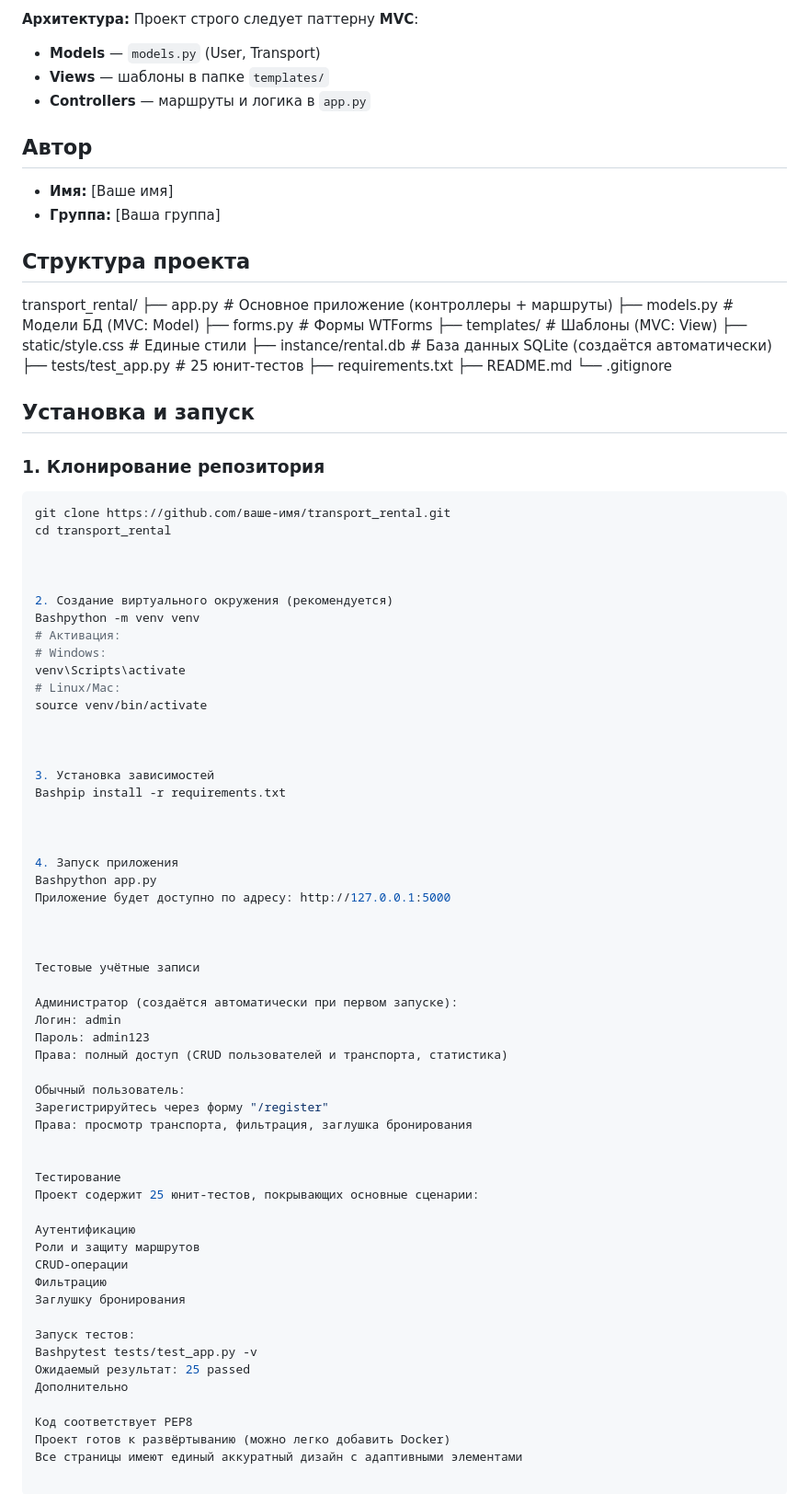
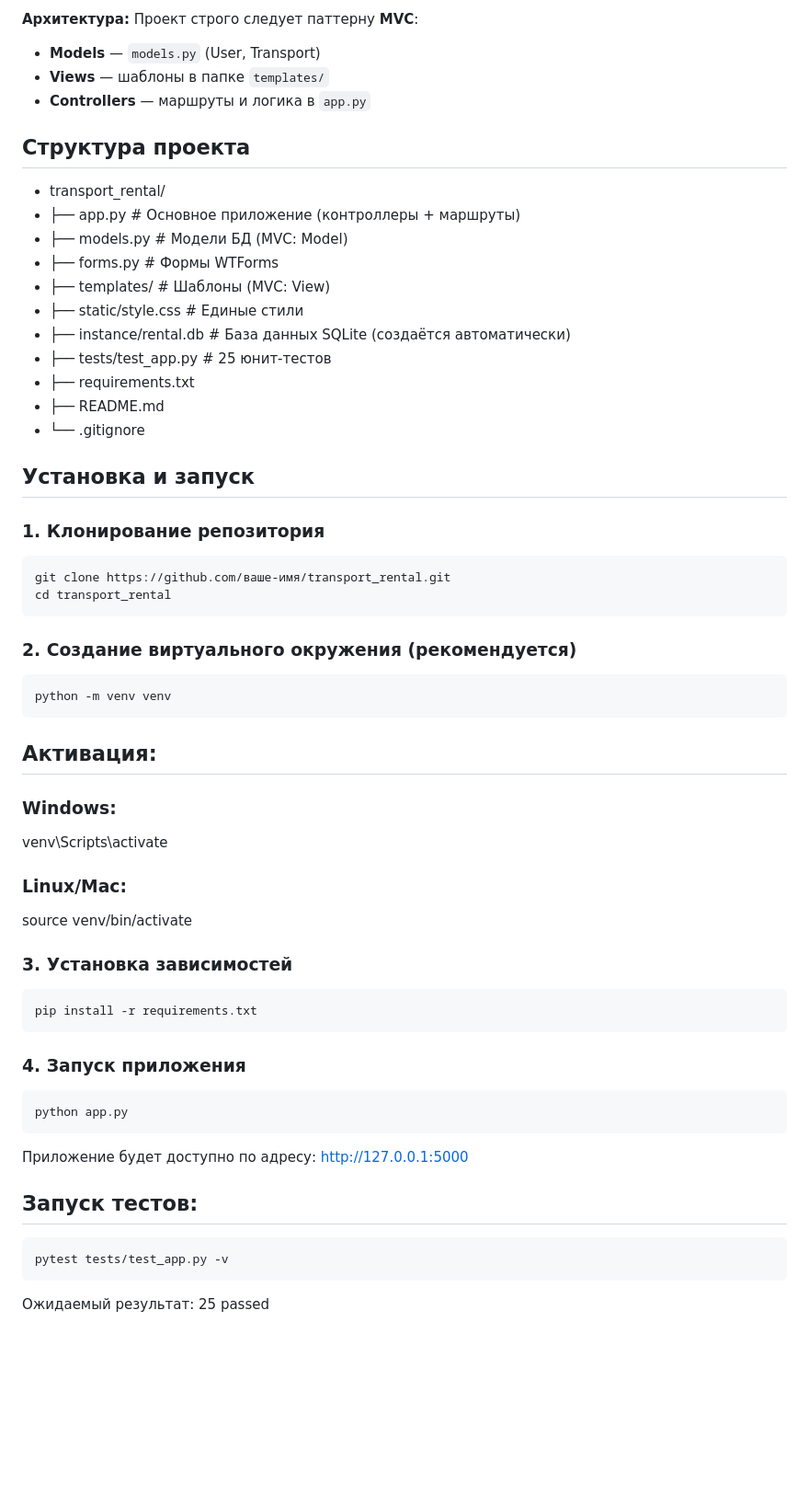
Before and after one commit to Infected-Operative/transport-rental, a Markdown page: README.md, the part around the change. Shown at 92% size. Drawn GitHub-style; blank space fills up the shorter version.

Commit message:
Update README.md: обновлено описание, в качестве теста функционала github.

````diff
--- a/README.md
+++ b/README.md
@@ -29,22 +29,18 @@
 - **Views** — шаблоны в папке `templates/`
 - **Controllers** — маршруты и логика в `app.py`
 
-## Автор
-- **Имя:** [Ваше имя]
-- **Группа:** [Ваша группа]
-
 ## Структура проекта
-transport_rental/
-├── app.py                  # Основное приложение (контроллеры + маршруты)
-├── models.py               # Модели БД (MVC: Model)
-├── forms.py                # Формы WTForms
-├── templates/              # Шаблоны (MVC: View)
-├── static/style.css        # Единые стили
-├── instance/rental.db      # База данных SQLite (создаётся автоматически)
-├── tests/test_app.py       # 25 юнит-тестов
-├── requirements.txt
-├── README.md
-└── .gitignore
+- transport_rental/
+- ├── app.py                  # Основное приложение (контроллеры + маршруты)
+- ├── models.py               # Модели БД (MVC: Model)
+- ├── forms.py                # Формы WTForms
+- ├── templates/              # Шаблоны (MVC: View)
+- ├── static/style.css        # Единые стили
+- ├── instance/rental.db      # База данных SQLite (создаётся автоматически)
+- ├── tests/test_app.py       # 25 юнит-тестов
+- ├── requirements.txt
+- ├── README.md
+- └── .gitignore
 
 ## Установка и запуск
 
@@ -52,56 +48,31 @@ transport_rental/
 ```bash
 git clone https://github.com/ваше-имя/transport_rental.git
 cd transport_rental
+```
 
-
-
-2. Создание виртуального окружения (рекомендуется)
-Bashpython -m venv venv
-# Активация:
-# Windows:
+### 2. Создание виртуального окружения (рекомендуется)
+```Bash
+python -m venv venv
+```
+## Активация:
+### Windows:
 venv\Scripts\activate
-# Linux/Mac:
+### Linux/Mac:
 source venv/bin/activate
 
+### 3. Установка зависимостей
+```Bash
+pip install -r requirements.txt
+```
 
-
-3. Установка зависимостей
-Bashpip install -r requirements.txt
-
-
-
-4. Запуск приложения
-Bashpython app.py
+### 4. Запуск приложения
+```Bash
+python app.py
+```
 Приложение будет доступно по адресу: http://127.0.0.1:5000
 
-
-
-Тестовые учётные записи
-
-Администратор (создаётся автоматически при первом запуске):
-Логин: admin
-Пароль: admin123
-Права: полный доступ (CRUD пользователей и транспорта, статистика)
-
-Обычный пользователь:
-Зарегистрируйтесь через форму "/register"
-Права: просмотр транспорта, фильтрация, заглушка бронирования
-
-
-Тестирование
-Проект содержит 25 юнит-тестов, покрывающих основные сценарии:
-
-Аутентификацию
-Роли и защиту маршрутов
-CRUD-операции
-Фильтрацию
-Заглушку бронирования
-
-Запуск тестов:
-Bashpytest tests/test_app.py -v
+## Запуск тестов:
+```Bash
+pytest tests/test_app.py -v
+```
 Ожидаемый результат: 25 passed
-Дополнительно
-
-Код соответствует PEP8
-Проект готов к развёртыванию (можно легко добавить Docker)
-Все страницы имеют единый аккуратный дизайн с адаптивными элементами
````
